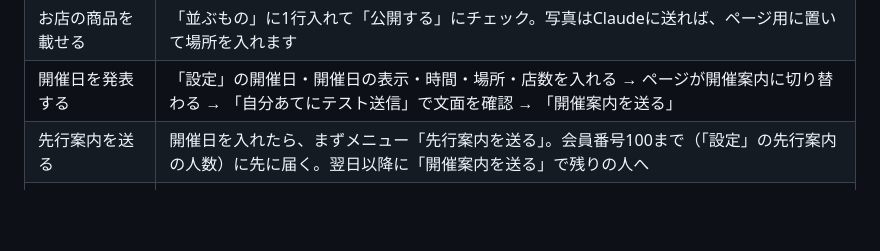
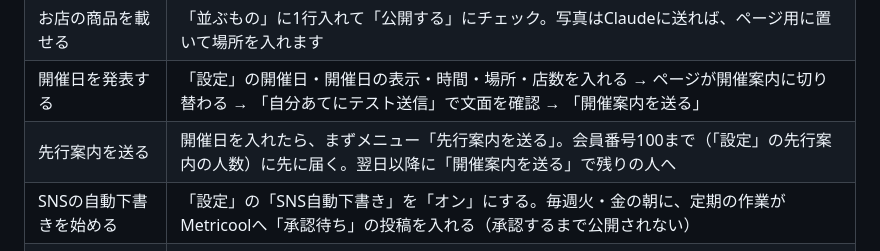
Before and after one commit to yujimansion-hub/bridge-cycle2026, a Markdown page: gas/yorimichi/公開手順.md, the part around the change. GitHub-like rendering; blank space fills up the shorter version.

Commit message:
台帳の手順書にSNS自動下書きのスイッチを追記
Co-Authored-By: Claude Opus 5.5 <noreply@anthropic.com>
Claude-Session: https://claude.ai/code/session_01NLPhdYi3hffzv2Wq3DfxUc

```diff
--- a/gas/yorimichi/公開手順.md
+++ b/gas/yorimichi/公開手順.md
@@ -32,6 +32,7 @@
 | お店の商品を載せる | 「並ぶもの」に1行入れて「公開する」にチェック。写真はClaudeに送れば、ページ用に置いて場所を入れます |
 | 開催日を発表する | 「設定」の開催日・開催日の表示・時間・場所・店数を入れる → ページが開催案内に切り替わる → 「自分あてにテスト送信」で文面を確認 → 「開催案内を送る」 |
 | 先行案内を送る | 開催日を入れたら、まずメニュー「先行案内を送る」。会員番号100まで（「設定」の先行案内の人数）に先に届く。翌日以降に「開催案内を送る」で残りの人へ |
+| SNSの自動下書きを始める | 「設定」の「SNS自動下書き」を「オン」にする。毎週火・金の朝に、定期の作業がMetricoolへ「承認待ち」の投稿を入れる（承認するまで公開されない） |
 | 前日のお知らせ | 何もしなくてよい。毎日12時に確認し、翌日が開催日なら自動で送る |
 | 次の回に進む | 「開催の回」を「第2回」にし、開催日などを書き換える。送った印は回ごとなので、全員にまた届く |
 | いまの集計を見る | メニュー「よりみち」→「いまの集計を見る」。有効回答（版がv2のもの）だけを数え、時間・出口は未回答を除いた割合 |
```
